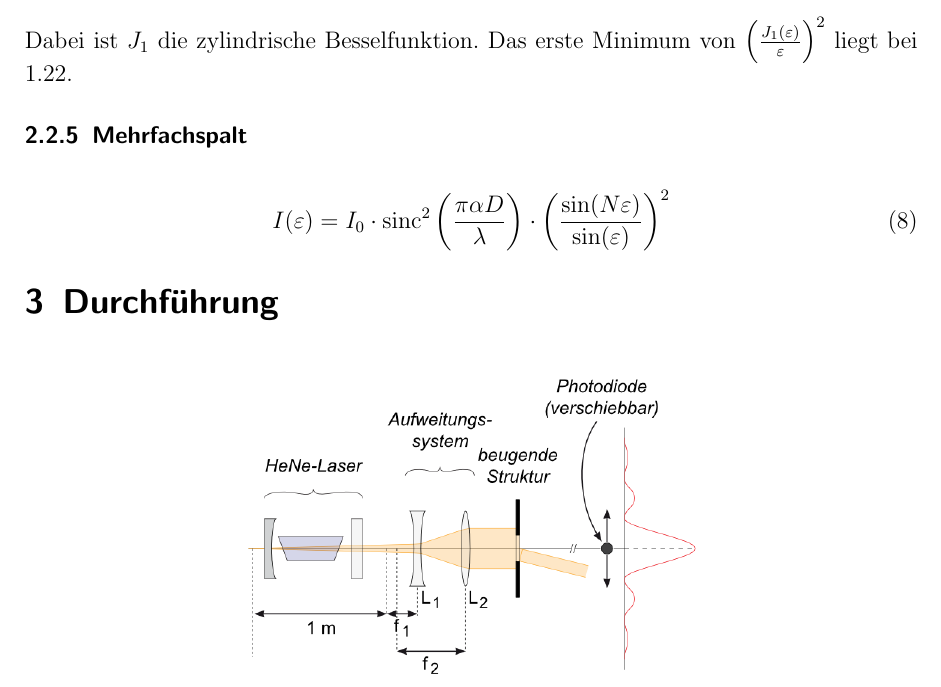
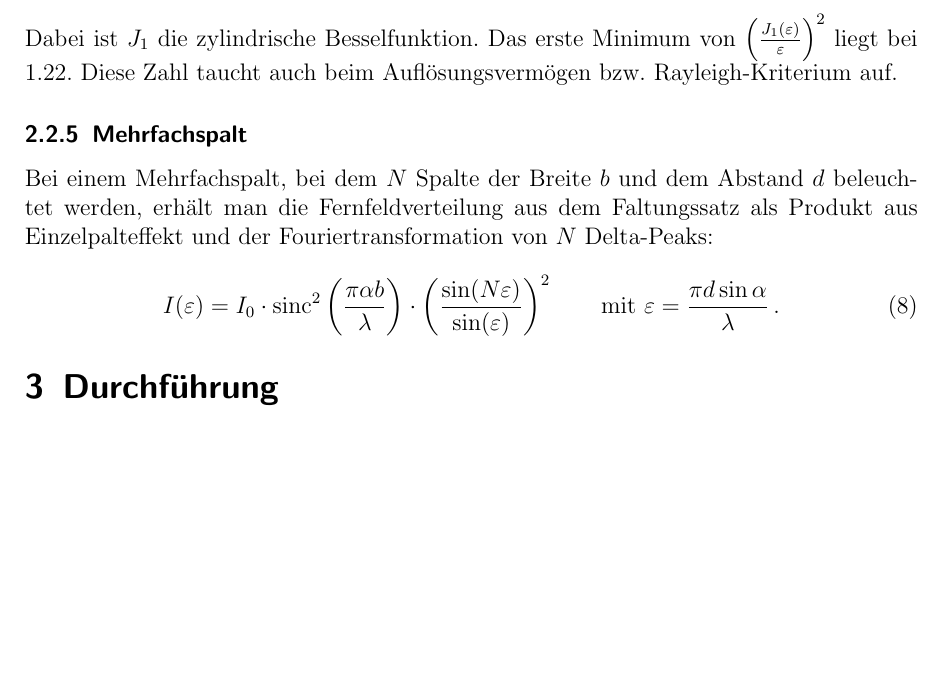
Before and after one commit to Binomi/21Laser, a LaTeX document (Protokoll21.tex): part of page 5 of 6, cut so that both start at the same text, the shorter picture padded with empty space. The pictures show the PDF file Protokoll21.pdf that the author committed with the source.

Commit message:
Theorie Interferenz grob fertig

```diff
--- a/Protokoll21.tex
+++ b/Protokoll21.tex
@@ -250,10 +250,12 @@ Für eine Kreisblende mit dem Durchmesser $D$ ergibt sich -- nach etwas komplexe
 \end{align}
 Dabei ist $J_1$ die zylindrische Besselfunktion.
 Das erste Minimum von $\left(\frac{J_1(\varepsilon)}{\varepsilon}\right)^2$ liegt bei 1.22.
+Diese Zahl taucht auch beim Auflösungsvermögen bzw. Rayleigh-Kriterium auf.
 
 \subsubsection{Mehrfachspalt}
+Bei einem Mehrfachspalt, bei dem $N$ Spalte der Breite $b$ und dem Abstand $d$ beleuchtet werden, erhält man die Fernfeldverteilung aus dem Faltungssatz als Produkt aus Einzelpalteffekt und der Fouriertransformation von $N$ Delta-Peaks:
 \begin{align}
-	I(\varepsilon)=I_0 \cdot \sinc^2\left(\frac{\pi\alpha D}{\lambda}\right) \cdot \left(\frac{\sin(N\varepsilon)}{\sin(\varepsilon)}\right)^2
+	I(\varepsilon)=I_0 \cdot \sinc^2\left(\frac{\pi\alpha b}{\lambda}\right) \cdot \left(\frac{\sin(N\varepsilon)}{\sin(\varepsilon)}\right)^2 \qquad \text{mit }\varepsilon= \frac{\pi d \sin \alpha}{\lambda}\,.
 \end{align}
 
 \section{Durchführung}
```
Also changed, not shown: Protokoll21.pdf.
